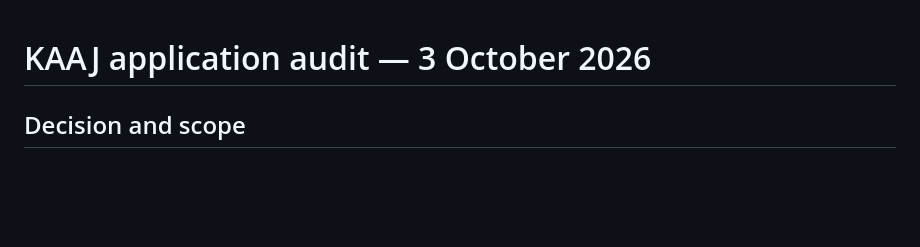
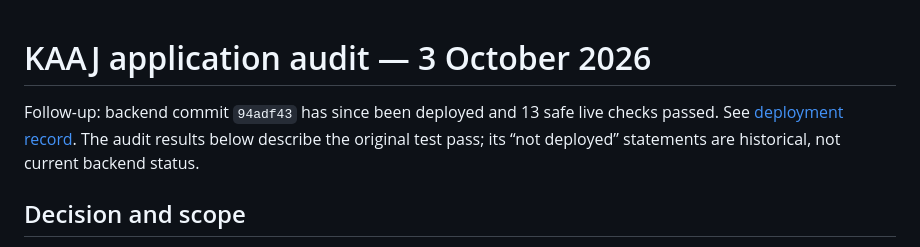
Before and after one commit to sufyan-github/KaJ-App, a Markdown page: docs/full-application-audit-2026-10-03.md, the part around the change. Drawn GitHub-style; blank space fills up the shorter version.

```diff
--- a/docs/full-application-audit-2026-10-03.md
+++ b/docs/full-application-audit-2026-10-03.md
@@ -1,4 +1,8 @@
 # KAAJ application audit — 3 October 2026
+
+Follow-up: backend commit `94adf43` has since been deployed and 13 safe live checks passed.
+See [deployment record](production-deployment-2026-10-03.md). The audit results below describe
+the original test pass; its “not deployed” statements are historical, not current backend status.
 
 ## Decision and scope
 
```
Also changed, not shown: docs/production-deployment-2026-10-03.md (added, +70 -0 lines), docs/production-launch-checklist.md (+26 -0 lines).
